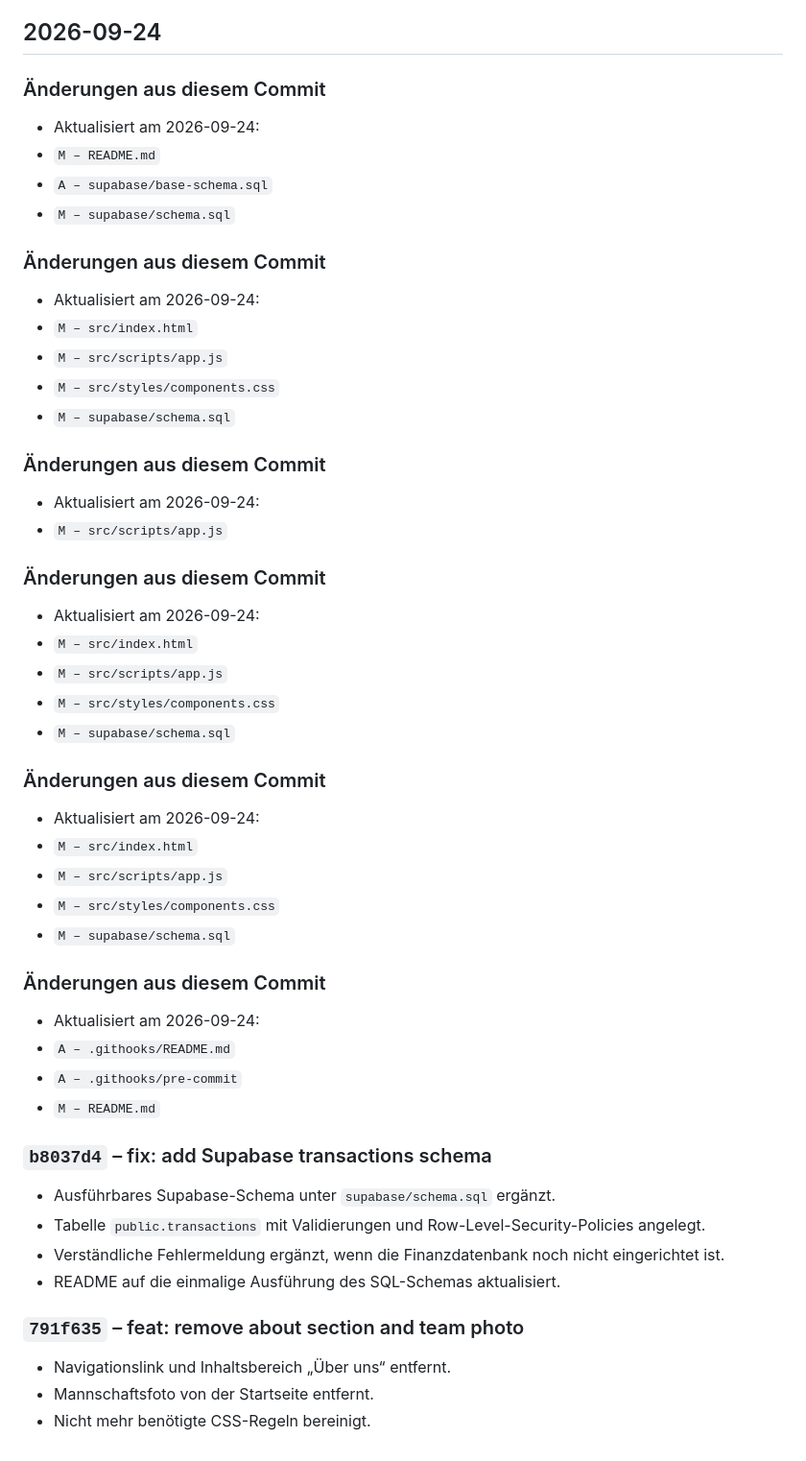
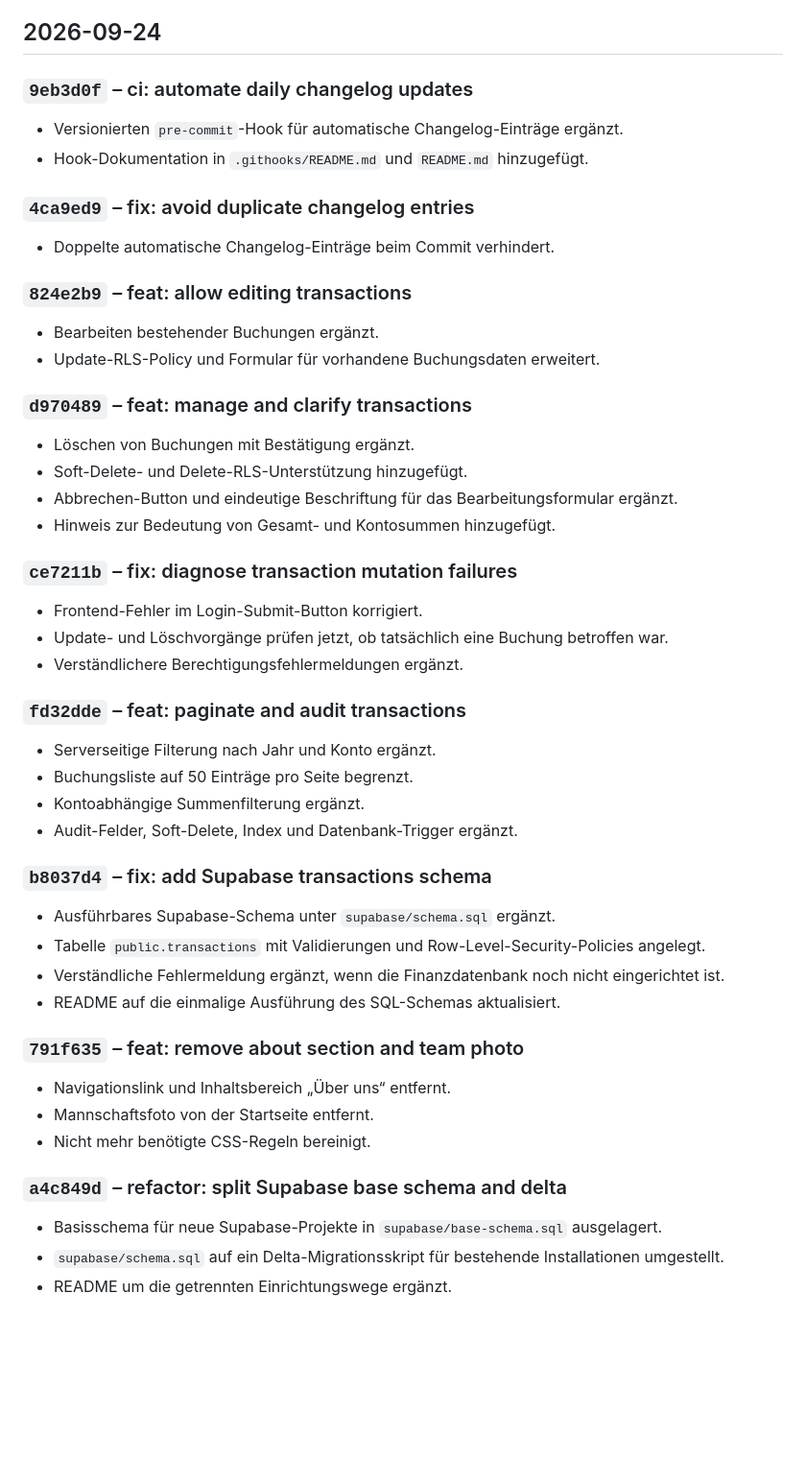
Before and after one commit to bvbrulez/uhcprinzen, a Markdown page: CHANGELOG.md, the part around the change. Shown at 96% size. Rendered like a GitHub page; blank space fills up the shorter version.

Commit message:
docs: complete changelog history
Co-authored-by: Copilot <223556219+Copilot@users.noreply.github.com>

```diff
--- a/CHANGELOG.md
+++ b/CHANGELOG.md
@@ -45,48 +45,40 @@ Alle Änderungen sind chronologisch nach Commit aufgeführt.
 - Finanzübersicht und Login unverändert beibehalten.
 
 ## 2026-09-24
-### Änderungen aus diesem Commit
 
-- Aktualisiert am 2026-09-24:
-- `M – README.md`
-- `A – supabase/base-schema.sql`
-- `M – supabase/schema.sql`
+### `9eb3d0f` – ci: automate daily changelog updates
 
-### Änderungen aus diesem Commit
+- Versionierten `pre-commit`-Hook für automatische Changelog-Einträge ergänzt.
+- Hook-Dokumentation in `.githooks/README.md` und `README.md` hinzugefügt.
 
-- Aktualisiert am 2026-09-24:
-- `M – src/index.html`
-- `M – src/scripts/app.js`
-- `M – src/styles/components.css`
-- `M – supabase/schema.sql`
+### `4ca9ed9` – fix: avoid duplicate changelog entries
 
-### Änderungen aus diesem Commit
+- Doppelte automatische Changelog-Einträge beim Commit verhindert.
 
-- Aktualisiert am 2026-09-24:
-- `M – src/scripts/app.js`
+### `824e2b9` – feat: allow editing transactions
 
-### Änderungen aus diesem Commit
+- Bearbeiten bestehender Buchungen ergänzt.
+- Update-RLS-Policy und Formular für vorhandene Buchungsdaten erweitert.
 
-- Aktualisiert am 2026-09-24:
-- `M – src/index.html`
-- `M – src/scripts/app.js`
-- `M – src/styles/components.css`
-- `M – supabase/schema.sql`
+### `d970489` – feat: manage and clarify transactions
 
-### Änderungen aus diesem Commit
+- Löschen von Buchungen mit Bestätigung ergänzt.
+- Soft-Delete- und Delete-RLS-Unterstützung hinzugefügt.
+- Abbrechen-Button und eindeutige Beschriftung für das Bearbeitungsformular ergänzt.
+- Hinweis zur Bedeutung von Gesamt- und Kontosummen hinzugefügt.
 
-- Aktualisiert am 2026-09-24:
-- `M – src/index.html`
-- `M – src/scripts/app.js`
-- `M – src/styles/components.css`
-- `M – supabase/schema.sql`
+### `ce7211b` – fix: diagnose transaction mutation failures
 
-### Änderungen aus diesem Commit
+- Frontend-Fehler im Login-Submit-Button korrigiert.
+- Update- und Löschvorgänge prüfen jetzt, ob tatsächlich eine Buchung betroffen war.
+- Verständlichere Berechtigungsfehlermeldungen ergänzt.
 
-- Aktualisiert am 2026-09-24:
-- `A – .githooks/README.md`
-- `A – .githooks/pre-commit`
-- `M – README.md`
+### `fd32dde` – feat: paginate and audit transactions
+
+- Serverseitige Filterung nach Jahr und Konto ergänzt.
+- Buchungsliste auf 50 Einträge pro Seite begrenzt.
+- Kontoabhängige Summenfilterung ergänzt.
+- Audit-Felder, Soft-Delete, Index und Datenbank-Trigger ergänzt.
 
 ### `b8037d4` – fix: add Supabase transactions schema
 
@@ -102,3 +94,11 @@ Alle Änderungen sind chronologisch nach Commit aufgeführt.
 - Navigationslink und Inhaltsbereich „Über uns“ entfernt.
 - Mannschaftsfoto von der Startseite entfernt.
 - Nicht mehr benötigte CSS-Regeln bereinigt.
+
+### `a4c849d` – refactor: split Supabase base schema and delta
+
+- Basisschema für neue Supabase-Projekte in `supabase/base-schema.sql`
+  ausgelagert.
+- `supabase/schema.sql` auf ein Delta-Migrationsskript für bestehende
+  Installationen umgestellt.
+- README um die getrennten Einrichtungswege ergänzt.
```
